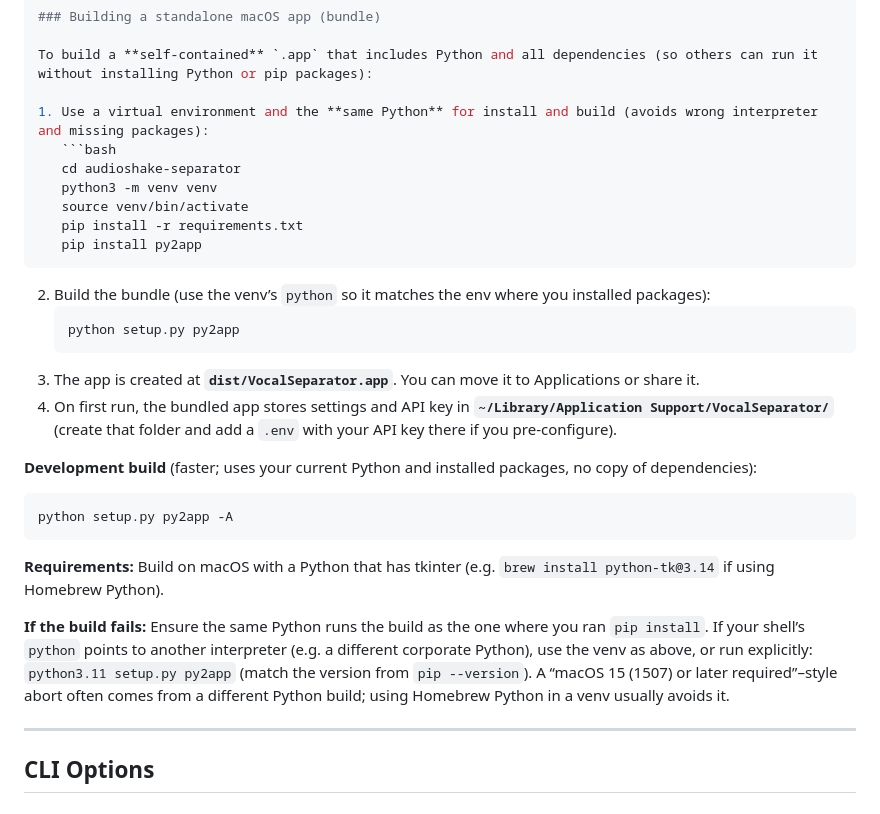
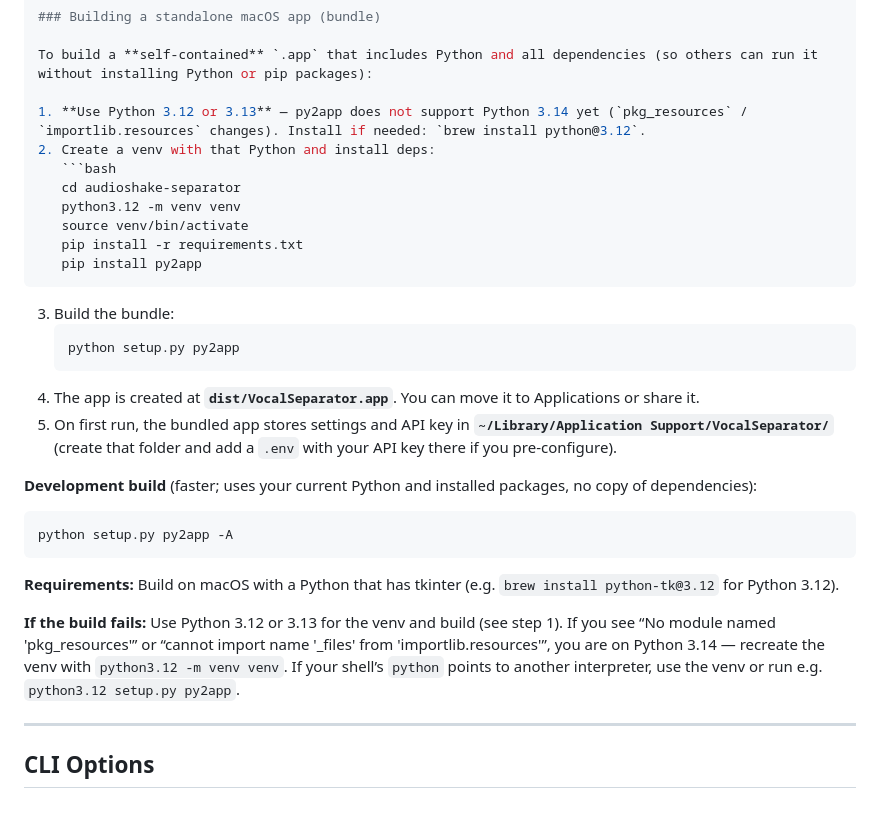
Before and after one commit to davidbkhall/vocal-separator, a Markdown page: README.md, the part around the change. Rendered like a GitHub page.

Commit message:
Update README to specify the use of Python 3.12 or 3.13 for building the macOS app, clarify virtual environment setup, and enhance troubleshooting instructions for build failures.

````diff
--- a/README.md
+++ b/README.md
@@ -89,29 +89,30 @@ python batch.py ./music -o ./vocals -w 4
 
 To build a **self-contained** `.app` that includes Python and all dependencies (so others can run it without installing Python or pip packages):
 
-1. Use a virtual environment and the **same Python** for install and build (avoids wrong interpreter and missing packages):
+1. **Use Python 3.12 or 3.13** — py2app does not support Python 3.14 yet (`pkg_resources` / `importlib.resources` changes). Install if needed: `brew install python@3.12`.
+2. Create a venv with that Python and install deps:
    ```bash
    cd audioshake-separator
-   python3 -m venv venv
+   python3.12 -m venv venv
    source venv/bin/activate
    pip install -r requirements.txt
    pip install py2app
    ```
-2. Build the bundle (use the venv’s `python` so it matches the env where you installed packages):
+3. Build the bundle:
    ```bash
    python setup.py py2app
    ```
-3. The app is created at **`dist/VocalSeparator.app`**. You can move it to Applications or share it.
-4. On first run, the bundled app stores settings and API key in **`~/Library/Application Support/VocalSeparator/`** (create that folder and add a `.env` with your API key there if you pre-configure).
+4. The app is created at **`dist/VocalSeparator.app`**. You can move it to Applications or share it.
+5. On first run, the bundled app stores settings and API key in **`~/Library/Application Support/VocalSeparator/`** (create that folder and add a `.env` with your API key there if you pre-configure).
 
 **Development build** (faster; uses your current Python and installed packages, no copy of dependencies):
    ```bash
    python setup.py py2app -A
    ```
 
-**Requirements:** Build on macOS with a Python that has tkinter (e.g. `brew install python-tk@3.14` if using Homebrew Python).
+**Requirements:** Build on macOS with a Python that has tkinter (e.g. `brew install python-tk@3.12` for Python 3.12).
 
-**If the build fails:** Ensure the same Python runs the build as the one where you ran `pip install`. If your shell’s `python` points to another interpreter (e.g. a different corporate Python), use the venv as above, or run explicitly: `python3.11 setup.py py2app` (match the version from `pip --version`). A “macOS 15 (1507) or later required”–style abort often comes from a different Python build; using Homebrew Python in a venv usually avoids it.
+**If the build fails:** Use Python 3.12 or 3.13 for the venv and build (see step 1). If you see “No module named 'pkg_resources'” or “cannot import name '_files' from 'importlib.resources'”, you are on Python 3.14 — recreate the venv with `python3.12 -m venv venv`. If your shell’s `python` points to another interpreter, use the venv or run e.g. `python3.12 setup.py py2app`.
 
 ---
 
````
